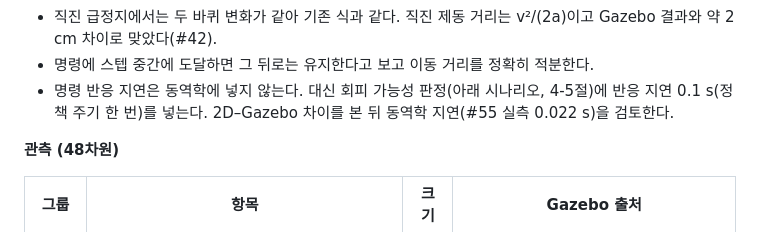
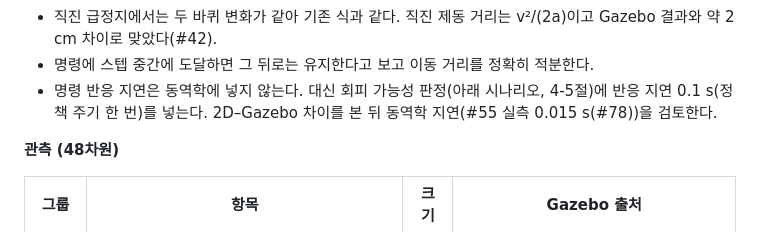
Before and after one commit to 5verflow-sogang/amr-fleet-system, a Markdown page: docs/project-spec.md, the part around the change. GitHub-like rendering.

Commit message:
docs(project-spec): 동역학 지연 값을 0.015 s(#78)로 갱신

```diff
--- a/docs/project-spec.md
+++ b/docs/project-spec.md
@@ -273,7 +273,7 @@ a_{\max}(m) = \frac{2\tau}{r\,(M_{\text{robot}} + m)}, \qquad \tau = 3\ \mathrm{
 - 두 바퀴가 토크를 나눠 쓰므로 **급정지와 급회전을 동시에 최대로 할 수 없다.** 선가속만 질량에 따라 자르면 "최대 감속 + 최대 회전"처럼 물리적으로 불가능한 회피가 가능해져, 통로 회피 능력이 과대평가된다 (25 kg에서 두 한계를 동시에 쓰면 바깥 바퀴가 1.65 m/s²를 내야 하는데 한계는 1.11 m/s²). 회전 가속도 적재 질량의 영향을 받는다.
 - 직진 급정지에서는 두 바퀴 변화가 같아 기존 식과 같다. 직진 제동 거리는 v²/(2a)이고 Gazebo 결과와 약 2 cm 차이로 맞았다(#42).
 - 명령에 스텝 중간에 도달하면 그 뒤로는 유지한다고 보고 이동 거리를 정확히 적분한다.
-- 명령 반응 지연은 동역학에 넣지 않는다. 대신 회피 가능성 판정(아래 시나리오, 4-5절)에 반응 지연 0.1 s(정책 주기 한 번)를 넣는다. 2D–Gazebo 차이를 본 뒤 동역학 지연(#55 실측 0.022 s)을 검토한다.
+- 명령 반응 지연은 동역학에 넣지 않는다. 대신 회피 가능성 판정(아래 시나리오, 4-5절)에 반응 지연 0.1 s(정책 주기 한 번)를 넣는다. 2D–Gazebo 차이를 본 뒤 동역학 지연(#55 실측 0.015 s(#78))을 검토한다.
 
 **관측 (48차원)**
 
```
